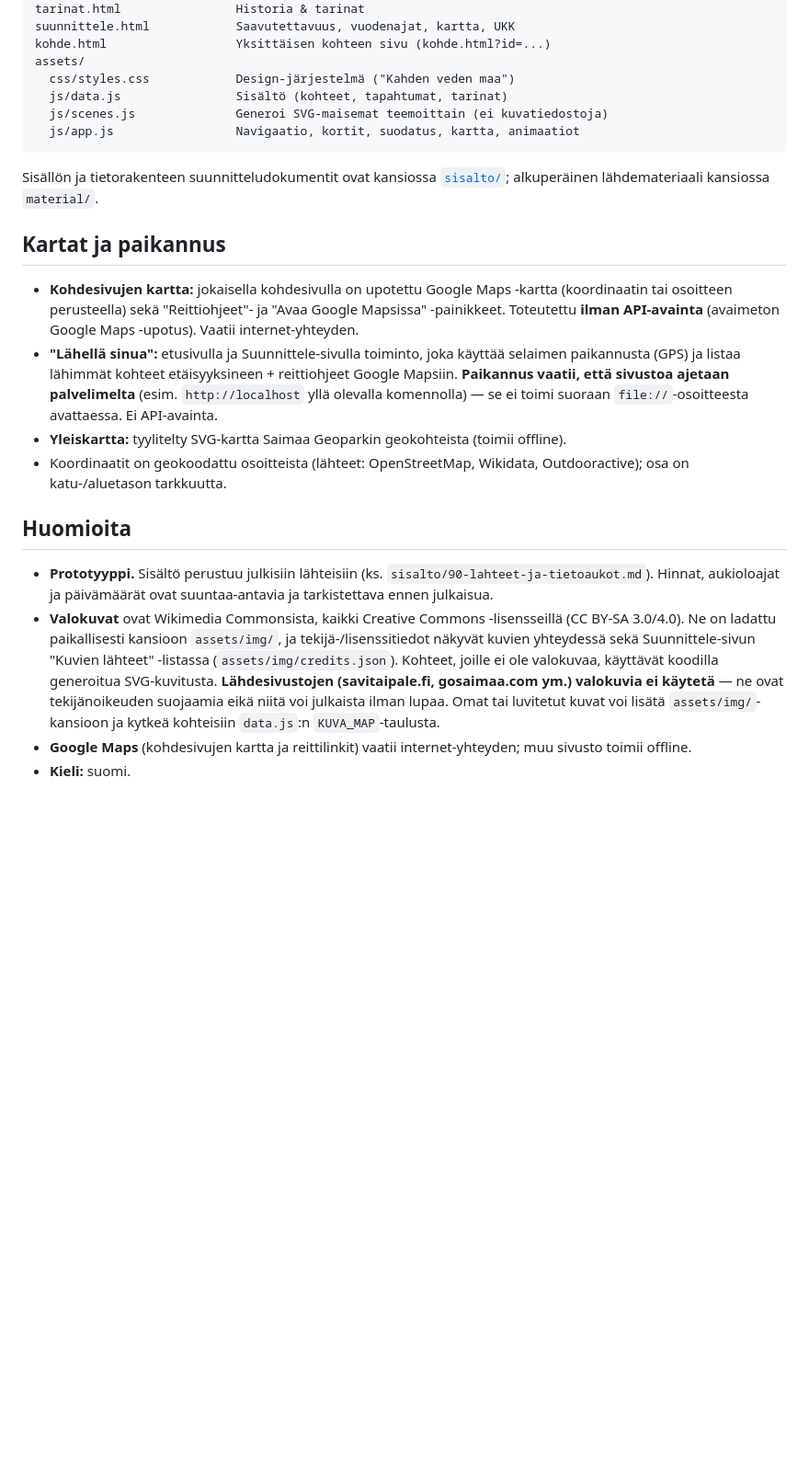
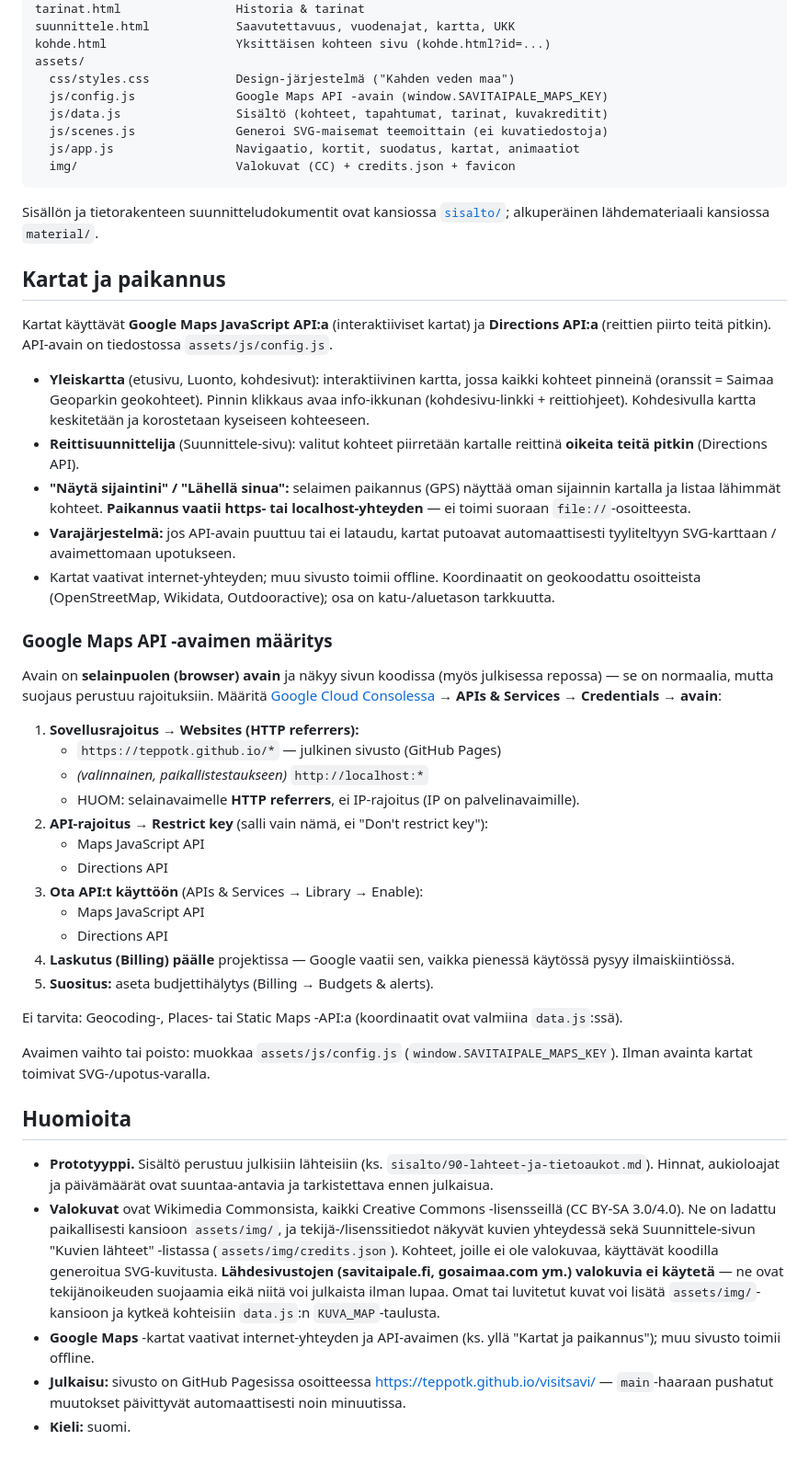
Before and after one commit to teppotk/visitsavi, a Markdown page: README.md, the part around the change. Shown at 92% size. GitHub-like rendering; blank space fills up the shorter version.

Commit message:
Päivitä README: Google Maps API -avaimen määritys ja rajoitukset
Kartat ja paikannus -osio päivitetty vastaamaan JS API + Directions -toteutusta; lisätty ohjeet avaimen HTTP referrer -rajaukseen (teppotk.github.io/*), API-rajaukseen (Maps JavaScript + Directions), API:iden enablointiin ja laskutukseen. Rakenteeseen lisätty config.js ja img/.

Co-Authored-By: Claude Opus 4.8 (1M context) <noreply@anthropic.com>

````diff
--- a/README.md
+++ b/README.md
@@ -28,23 +28,50 @@ suunnittele.html            Saavutettavuus, vuodenajat, kartta, UKK
 kohde.html                  Yksittäisen kohteen sivu (kohde.html?id=...)
 assets/
   css/styles.css            Design-järjestelmä ("Kahden veden maa")
-  js/data.js                Sisältö (kohteet, tapahtumat, tarinat)
+  js/config.js              Google Maps API -avain (window.SAVITAIPALE_MAPS_KEY)
+  js/data.js                Sisältö (kohteet, tapahtumat, tarinat, kuvakreditit)
   js/scenes.js              Generoi SVG-maisemat teemoittain (ei kuvatiedostoja)
-  js/app.js                 Navigaatio, kortit, suodatus, kartta, animaatiot
+  js/app.js                 Navigaatio, kortit, suodatus, kartat, animaatiot
+  img/                      Valokuvat (CC) + credits.json + favicon
 ```
 
 Sisällön ja tietorakenteen suunnitteludokumentit ovat kansiossa [`sisalto/`](sisalto/README.md); alkuperäinen lähdemateriaali kansiossa `material/`.
 
 ## Kartat ja paikannus
 
-- **Kohdesivujen kartta:** jokaisella kohdesivulla on upotettu Google Maps -kartta (koordinaatin tai osoitteen perusteella) sekä "Reittiohjeet"- ja "Avaa Google Mapsissa" -painikkeet. Toteutettu **ilman API-avainta** (avaimeton Google Maps -upotus). Vaatii internet-yhteyden.
-- **"Lähellä sinua":** etusivulla ja Suunnittele-sivulla toiminto, joka käyttää selaimen paikannusta (GPS) ja listaa lähimmät kohteet etäisyyksineen + reittiohjeet Google Mapsiin. **Paikannus vaatii, että sivustoa ajetaan palvelimelta** (esim. `http://localhost` yllä olevalla komennolla) — se ei toimi suoraan `file://`-osoitteesta avattaessa. Ei API-avainta.
-- **Yleiskartta:** tyylitelty SVG-kartta Saimaa Geoparkin geokohteista (toimii offline).
-- Koordinaatit on geokoodattu osoitteista (lähteet: OpenStreetMap, Wikidata, Outdooractive); osa on katu-/aluetason tarkkuutta.
+Kartat käyttävät **Google Maps JavaScript API:a** (interaktiiviset kartat) ja **Directions API:a** (reittien piirto teitä pitkin). API-avain on tiedostossa `assets/js/config.js`.
+
+- **Yleiskartta** (etusivu, Luonto, kohdesivut): interaktiivinen kartta, jossa kaikki kohteet pinneinä (oranssit = Saimaa Geoparkin geokohteet). Pinnin klikkaus avaa info-ikkunan (kohdesivu-linkki + reittiohjeet). Kohdesivulla kartta keskitetään ja korostetaan kyseiseen kohteeseen.
+- **Reittisuunnittelija** (Suunnittele-sivu): valitut kohteet piirretään kartalle reittinä **oikeita teitä pitkin** (Directions API).
+- **"Näytä sijaintini" / "Lähellä sinua":** selaimen paikannus (GPS) näyttää oman sijainnin kartalla ja listaa lähimmät kohteet. **Paikannus vaatii https- tai localhost-yhteyden** — ei toimi suoraan `file://`-osoitteesta.
+- **Varajärjestelmä:** jos API-avain puuttuu tai ei lataudu, kartat putoavat automaattisesti tyyliteltyyn SVG-karttaan / avaimettomaan upotukseen.
+- Kartat vaativat internet-yhteyden; muu sivusto toimii offline. Koordinaatit on geokoodattu osoitteista (OpenStreetMap, Wikidata, Outdooractive); osa on katu-/aluetason tarkkuutta.
+
+### Google Maps API -avaimen määritys
+
+Avain on **selainpuolen (browser) avain** ja näkyy sivun koodissa (myös julkisessa repossa) — se on normaalia, mutta suojaus perustuu rajoituksiin. Määritä [Google Cloud Consolessa](https://console.cloud.google.com) → **APIs & Services → Credentials → avain**:
+
+1. **Sovellusrajoitus → Websites (HTTP referrers):**
+   - `https://teppotk.github.io/*` — julkinen sivusto (GitHub Pages)
+   - *(valinnainen, paikallistestaukseen)* `http://localhost:*`
+   - HUOM: selainavaimelle **HTTP referrers**, ei IP-rajoitus (IP on palvelinavaimille).
+2. **API-rajoitus → Restrict key** (salli vain nämä, ei "Don't restrict key"):
+   - Maps JavaScript API
+   - Directions API
+3. **Ota API:t käyttöön** (APIs & Services → Library → Enable):
+   - Maps JavaScript API
+   - Directions API
+4. **Laskutus (Billing) päälle** projektissa — Google vaatii sen, vaikka pienessä käytössä pysyy ilmaiskiintiössä.
+5. **Suositus:** aseta budjettihälytys (Billing → Budgets & alerts).
+
+Ei tarvita: Geocoding-, Places- tai Static Maps -API:a (koordinaatit ovat valmiina `data.js`:ssä).
+
+Avaimen vaihto tai poisto: muokkaa `assets/js/config.js` (`window.SAVITAIPALE_MAPS_KEY`). Ilman avainta kartat toimivat SVG-/upotus-varalla.
 
 ## Huomioita
 
 - **Prototyyppi.** Sisältö perustuu julkisiin lähteisiin (ks. `sisalto/90-lahteet-ja-tietoaukot.md`). Hinnat, aukioloajat ja päivämäärät ovat suuntaa-antavia ja tarkistettava ennen julkaisua.
 - **Valokuvat** ovat Wikimedia Commonsista, kaikki Creative Commons ‑lisensseillä (CC BY-SA 3.0/4.0). Ne on ladattu paikallisesti kansioon `assets/img/`, ja tekijä-/lisenssitiedot näkyvät kuvien yhteydessä sekä Suunnittele-sivun "Kuvien lähteet" -listassa (`assets/img/credits.json`). Kohteet, joille ei ole valokuvaa, käyttävät koodilla generoitua SVG-kuvitusta. **Lähdesivustojen (savitaipale.fi, gosaimaa.com ym.) valokuvia ei käytetä** — ne ovat tekijänoikeuden suojaamia eikä niitä voi julkaista ilman lupaa. Omat tai luvitetut kuvat voi lisätä `assets/img/`-kansioon ja kytkeä kohteisiin `data.js`:n `KUVA_MAP`-taulusta.
-- **Google Maps** (kohdesivujen kartta ja reittilinkit) vaatii internet-yhteyden; muu sivusto toimii offline.
+- **Google Maps** -kartat vaativat internet-yhteyden ja API-avaimen (ks. yllä "Kartat ja paikannus"); muu sivusto toimii offline.
+- **Julkaisu:** sivusto on GitHub Pagesissa osoitteessa https://teppotk.github.io/visitsavi/ — `main`-haaraan pushatut muutokset päivittyvät automaattisesti noin minuutissa.
 - **Kieli:** suomi.
````
Also changed, not shown: material/dynamic-sources.md (added, +3 -0 lines).
